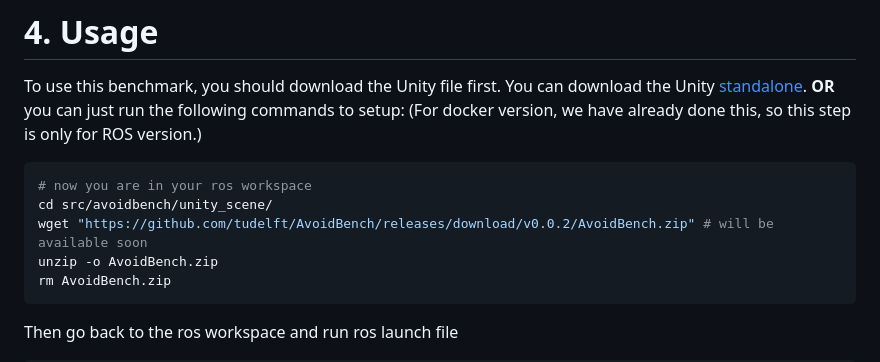
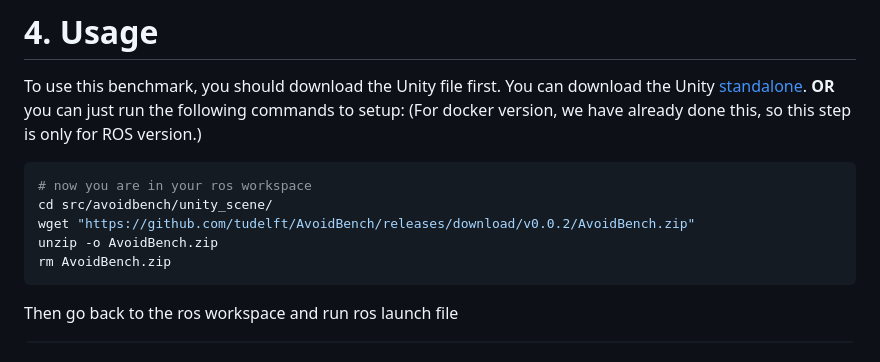
Before and after one commit to tudelft/AvoidBench, a Markdown page: README.md, the part around the change. Rendered like a GitHub page.

````diff
--- a/README.md
+++ b/README.md
@@ -95,7 +95,7 @@ To use this benchmark, you should download the Unity file first. You can downloa
 ``` bash
 # now you are in your ros workspace
 cd src/avoidbench/unity_scene/
-wget "https://github.com/tudelft/AvoidBench/releases/download/v0.0.2/AvoidBench.zip" # will be available soon
+wget "https://github.com/tudelft/AvoidBench/releases/download/v0.0.2/AvoidBench.zip"
 unzip -o AvoidBench.zip
 rm AvoidBench.zip
 ```
````
